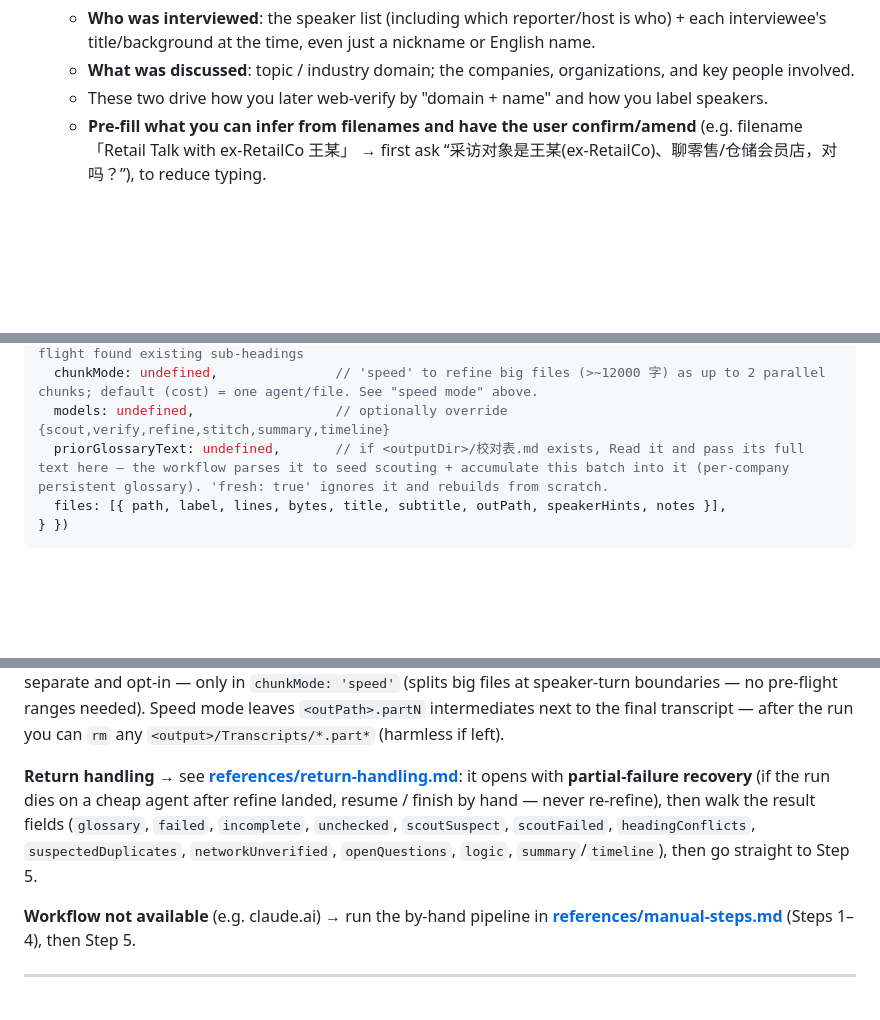
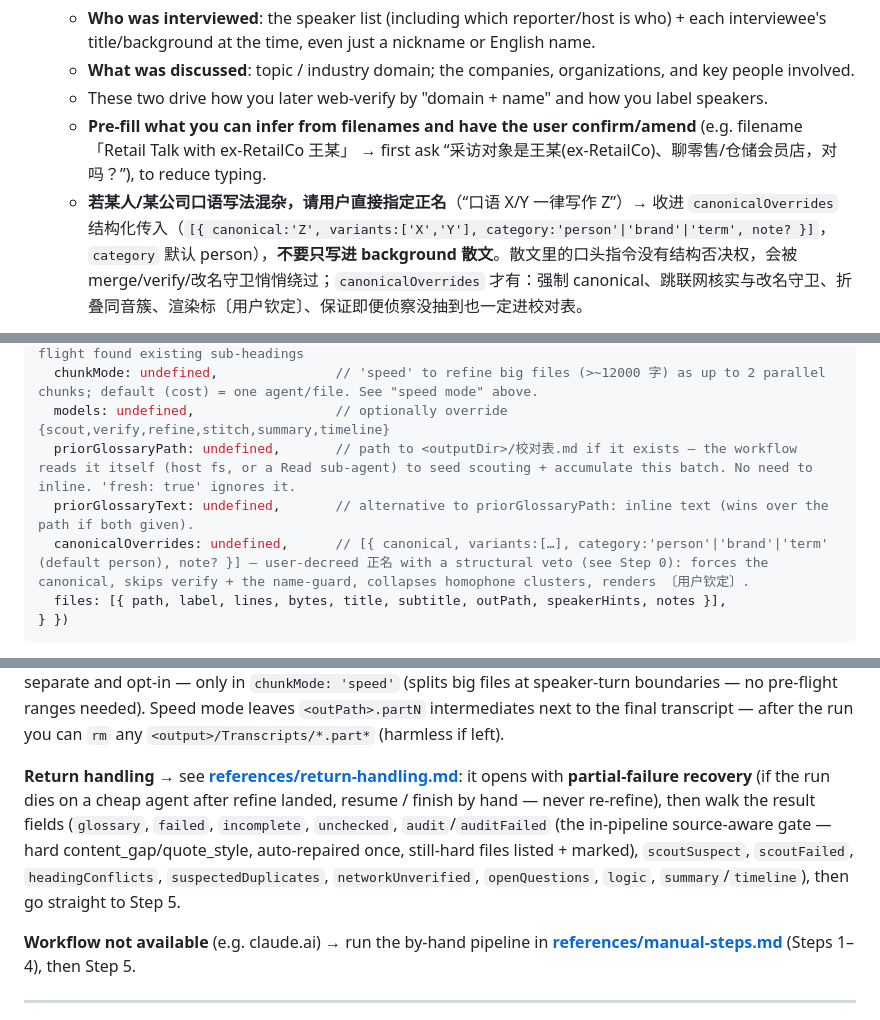
Before and after one commit to Logoutx/latepost-refiner, a Markdown page: claude-code-skill/SKILL.md, 3 parts joined by grey strips. Rendered like a GitHub page; blank space fills up the shorter version.

````diff
--- a/claude-code-skill/SKILL.md
+++ b/claude-code-skill/SKILL.md
@@ -59,4 +59,5 @@ Concentrate interaction **in one opening round**: ask everything the user "can a
    - **What was discussed**: topic / industry domain; the companies, organizations, and key people involved.
    - These two drive how you later web-verify by "domain + name" and how you label speakers.
    - **Pre-fill what you can infer from filenames and have the user confirm/amend** (e.g. filename 「Retail Talk with ex-RetailCo 王某」 → first ask “采访对象是王某(ex-RetailCo)、聊零售/仓储会员店，对吗？”), to reduce typing.
+   - **若某人/某公司口语写法混杂，请用户直接指定正名**（“口语 X/Y 一律写作 Z”）→ 收进 `canonicalOverrides` 结构化传入（`[{ canonical:'Z', variants:['X','Y'], category:'person'|'brand'|'term', note? }]`，`category` 默认 person），**不要只写进 background 散文**。散文里的口头指令没有结构否决权，会被 merge/verify/改名守卫悄悄绕过；`canonicalOverrides` 才有：强制 canonical、跳联网核实与改名守卫、折叠同音簇、渲染标〔用户钦定〕、保证即便侦察没抽到也一定进校对表。
 
@@ -89,14 +90,16 @@ Workflow({ scriptPath: '<this skill dir>/workflow.js', args: {
   headingPolicy: 'none',              // set 'regenerate' / 'keep' per the user's answer when pre-flight found existing sub-headings
   chunkMode: undefined,               // 'speed' to refine big files (>~12000 字) as up to 2 parallel chunks; default (cost) = one agent/file. See "speed mode" above.
   models: undefined,                  // optionally override {scout,verify,refine,stitch,summary,timeline}
-  priorGlossaryText: undefined,       // if <outputDir>/校对表.md exists, Read it and pass its full text here — the workflow parses it to seed scouting + accumulate this batch into it (per-company persistent glossary). 'fresh: true' ignores it and rebuilds from scratch.
+  priorGlossaryPath: undefined,       // path to <outputDir>/校对表.md if it exists — the workflow reads it itself (host fs, or a Read sub-agent) to seed scouting + accumulate this batch. No need to inline. 'fresh: true' ignores it.
+  priorGlossaryText: undefined,       // alternative to priorGlossaryPath: inline text (wins over the path if both given).
+  canonicalOverrides: undefined,      // [{ canonical, variants:[…], category:'person'|'brand'|'term' (default person), note? }] — user-decreed 正名 with a structural veto (see Step 0): forces the canonical, skips verify + the name-guard, collapses homophone clusters, renders 〔用户钦定〕.
   files: [{ path, label, lines, bytes, title, subtitle, outPath, speakerHints, notes }],
 } })
 ```
 
 Each `files` item: `path` source file, `label` short name, `chars` 正文字数 (the size metric), `lines`/`bytes` from pre-flight (for Read pagination only), `title` output H1 (per the Output spec), `subtitle` the second italic line, `outPath` = `<output>/Transcripts/<title>.md`, `speakerHints/notes` carry the per-file clues from Step 0. A single file under **~4000 正文字数** automatically takes the "one-pass" shortcut branch (skip scout/glossary). Two chunkings, different purposes: an **oversized file (> ~40000 正文字数) auto-splits the *scout* into parallel sub-scouts** (always-on resilience, no flag — so a huge merged file can't stall scouting; the per-chunk findings merge back into one, and `scoutFailed` still degrades gracefully if a whole file's scout dies). **Refine** chunking is separate and opt-in — only in `chunkMode: 'speed'` (splits big files at speaker-turn boundaries — no pre-flight ranges needed). Speed mode leaves `<outPath>.partN` intermediates next to the final transcript — after the run you can `rm` any `<output>/Transcripts/*.part*` (harmless if left).
 
-**Return handling** → see **[references/return-handling.md](references/return-handling.md)**: it opens with **partial-failure recovery** (if the run dies on a cheap agent after refine landed, resume / finish by hand — never re-refine), then walk the result fields (`glossary`, `failed`, `incomplete`, `unchecked`, `scoutSuspect`, `scoutFailed`, `headingConflicts`, `suspectedDuplicates`, `networkUnverified`, `openQuestions`, `logic`, `summary`/`timeline`), then go straight to Step 5.
+**Return handling** → see **[references/return-handling.md](references/return-handling.md)**: it opens with **partial-failure recovery** (if the run dies on a cheap agent after refine landed, resume / finish by hand — never re-refine), then walk the result fields (`glossary`, `failed`, `incomplete`, `unchecked`, `audit`/`auditFailed` (the in-pipeline source-aware gate — hard content_gap/quote_style, auto-repaired once, still-hard files listed + marked), `scoutSuspect`, `scoutFailed`, `headingConflicts`, `suspectedDuplicates`, `networkUnverified`, `openQuestions`, `logic`, `summary`/`timeline`), then go straight to Step 5.
 
 **Workflow not available** (e.g. claude.ai) → run the by-hand pipeline in **[references/manual-steps.md](references/manual-steps.md)** (Steps 1–4), then Step 5.
 
````
Also changed, not shown: other parts of claude-code-skill/SKILL.md (+2 -2 lines), claude-code-skill/references/return-handling.md (+1 -1 lines), 1 other file.
